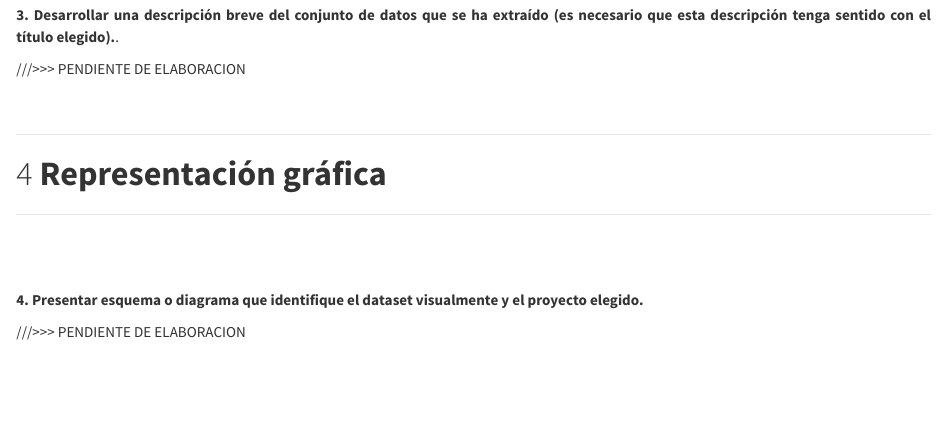
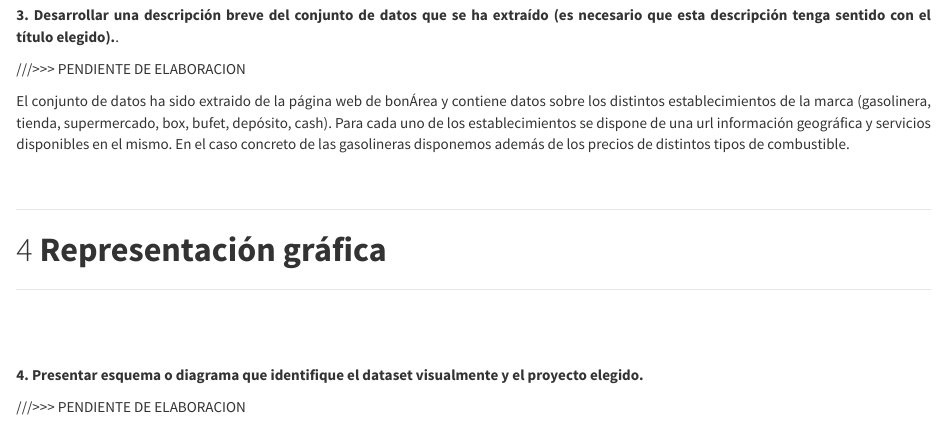
Before and after one commit to Carlos-Acosta/webscraping, an R Markdown document (Informe/Informe_Practica_1.Rmd): the page in a window 1100 px wide, from 4780 px down. Rendered offline with R 4.5, knitr and Pandoc, with nearby package versions.

```diff
--- a/Informe/Informe_Practica_1.Rmd
+++ b/Informe/Informe_Practica_1.Rmd
@@ -170,6 +170,10 @@
 **3. Desarrollar una descripción breve del conjunto de datos que se ha extraído (es necesario que esta descripción tenga sentido con el título elegido).**.
 
 ///>>> PENDIENTE DE ELABORACION
+
+El conjunto de datos ha sido extraido de la página web de bonÁrea y contiene datos sobre los distintos establecimientos de la marca (gasolinera, tienda, supermercado, box, bufet, depósito, cash). Para cada uno de los establecimientos se dispone de una url información geográfica y servicios disponibles en el mismo. En el caso concreto de las gasolineras disponemos además de los precios de distintos tipos de combustible.
+
+
 
 <br>
 
```
